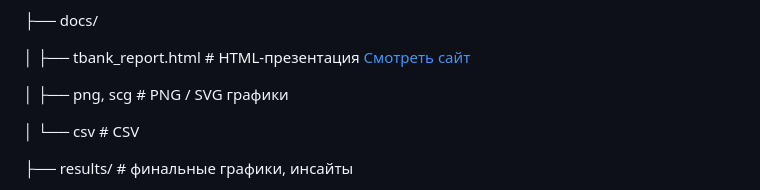
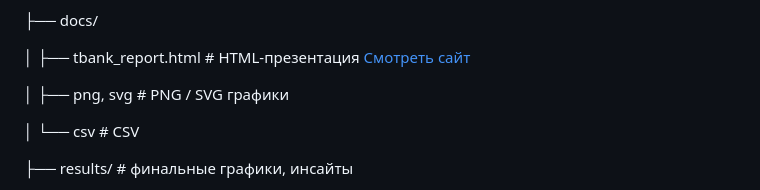
Before and after one commit to Kor4yz/T-bank_analysis_hotels_and_air_travel, a Markdown page: README.md, the part around the change. GitHub-like rendering.

```diff
--- a/README.md
+++ b/README.md
@@ -37,7 +37,7 @@ T-bank_analysis_hotels_and_air_travel/
 
 │      ├── tbank_report.html  # HTML-презентация [Смотреть сайт](https://kor4yz.github.io/T-bank_analysis_hotels_and_air_travel/)
 
-│      ├── png, scg           # PNG / SVG графики
+│      ├── png, svg           # PNG / SVG графики
 
 │      └── csv                # CSV
 
```
